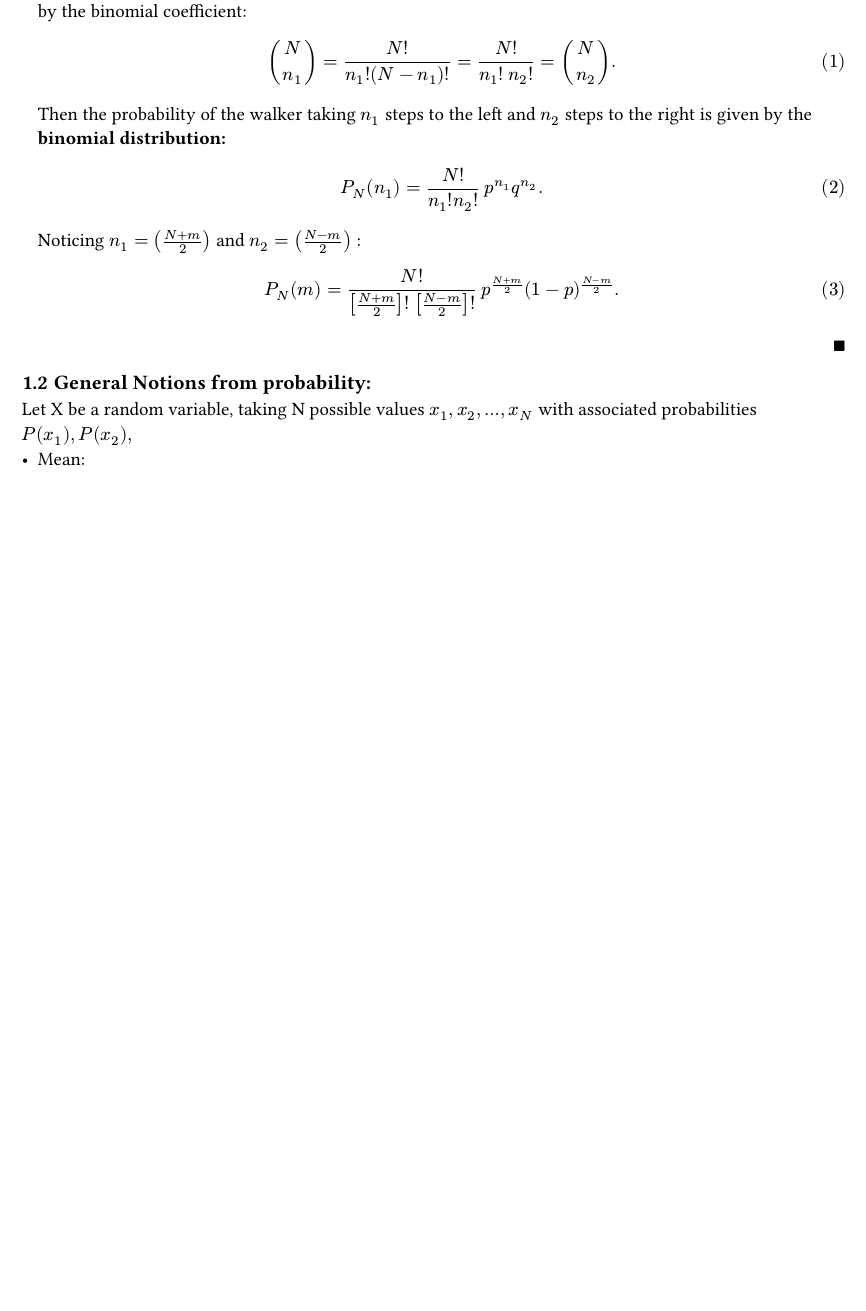
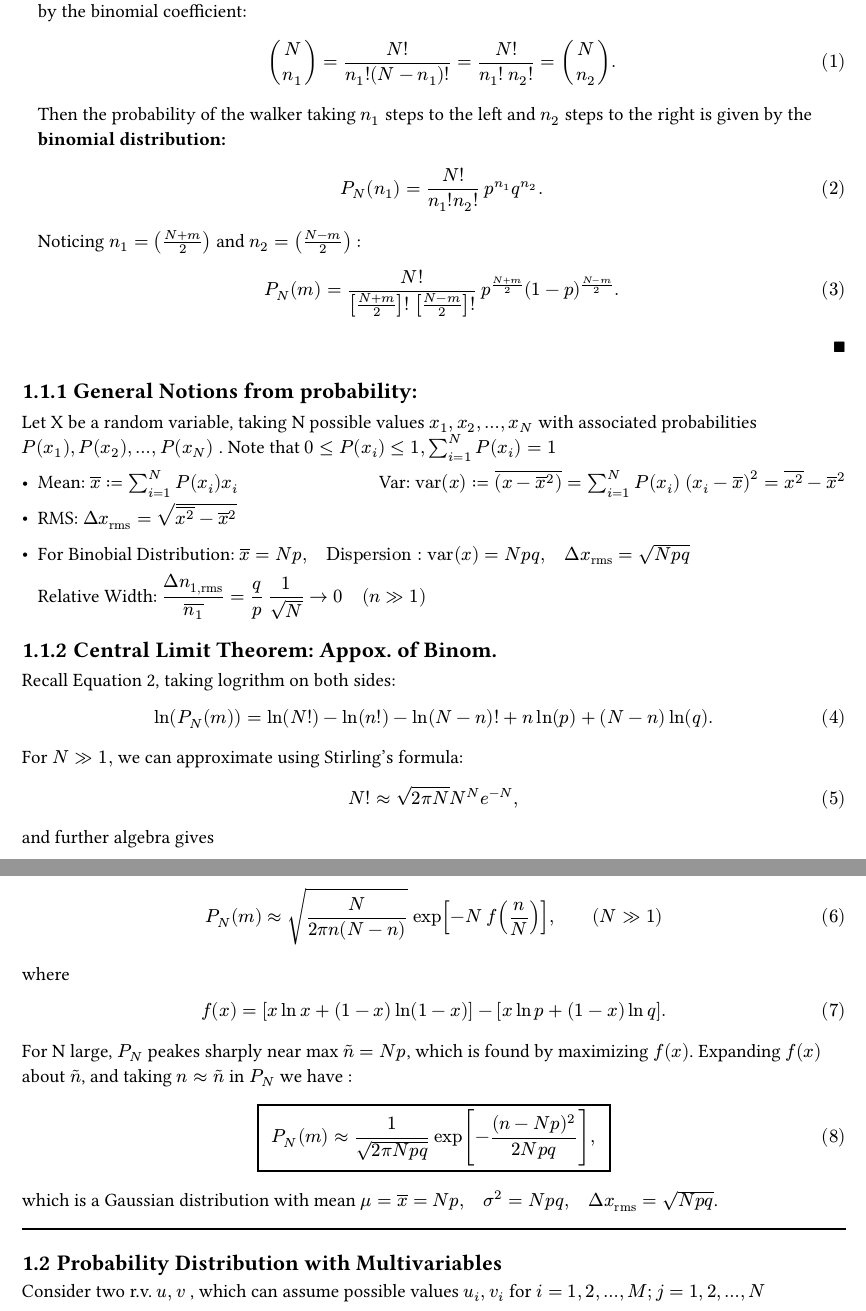
Before and after one commit to HarryLuoo/25sp, a Typst document (phys415/notes/415Notes.typ): part of page 2 of 2 before the commit and two parts of pages 2 and 3 of 3 after it, the two joined at a grey line, cut so that both start at the same text, the shorter picture padded with empty space. The pictures show the PDF file phys415/notes/415Notes.pdf that the author committed with the source.

Commit message:
415 lecnote update: lec 3

```diff
--- a/phys415/notes/415Notes.typ
+++ b/phys415/notes/415Notes.typ
@@ -29,11 +29,8 @@ Harry Luo\
   $
   Then the probability of the walker taking $n_1$ steps to the left and $n_2$ steps to the right is given by the *binomial distribution:*$
       P_N (n_1) = display(frac(N! , n_1 ! n_2 !)) med p^(n_1) q^(n_2).
-  $
+  $<eq.binom>
   Noticing $n_1 = (frac(N + m , 2)) $ and $n_2 = (frac(N-m , 2)) $ :$
       P_N (m) = display(frac(N! , [(N+m)/2]! med [(N-m)/2]!)) med p^((N+m)/2) (1-p)^((N-m)/2).
   $ #h(1fr) $qed$
 
-== General Notions from probability:
-Let X be a random variable, taking N possible values $x_1,x_2, dots, x_N$ with associated probabilities $P(x_1), P(x_2), $
-  - Mean:
@@ -39,0 +49,14 @@ Let X be a random variable, taking N possible values $x_1,x_2, dots, x_N$ with a
+=== Central Limit Theorem: Appox. of Binom.
+Recall @eq.binom, taking logrithm on both sides: $
+    ln(P_N (m)) = ln(N!) - ln(n!) - ln(N-n)! + n ln(p) + (N-n) ln(q).
+$
+For $N>> 1, $ we can approximate using Stirling's formula: $
+    N! approx sqrt(2 pi N) N^(N) e^(-N)  ,
+$
+and further algebra gives $
+    P_N (m) approx sqrt(display(frac(N , 2 pi n ( N - n ))) ) thick  exp[-N med f(n / N)], wide ( N>>1)
+$ where $
+    f(x) = [x ln x + (1-x) ln(1-x)] - [x ln p + (1-x) ln q].
+$
+For N large, $P_N$ peakes sharply near max $tilde(n) = N p$, which is found by maximizing $f(x)$.
+Expanding $f(x)$ about $tilde(n)$, and taking $n approx tilde(n)$ in $P_N$ we have  : $
@@ -39,0 +71,2 @@ Let X be a random variable, taking N possible values $x_1,x_2, dots, x_N$ with a
+== Probability Distribution with Multivariables
+Consider two r.v. $u, v$ , which can assume possible values $u_i, v_i$ for $i = 1,2,dots, M; j = 1,2, dots, N$
```
Also changed, not shown: phys415/notes/415Notes.pdf, phys415/notes/415Notes.typ (30 more changed lines).
